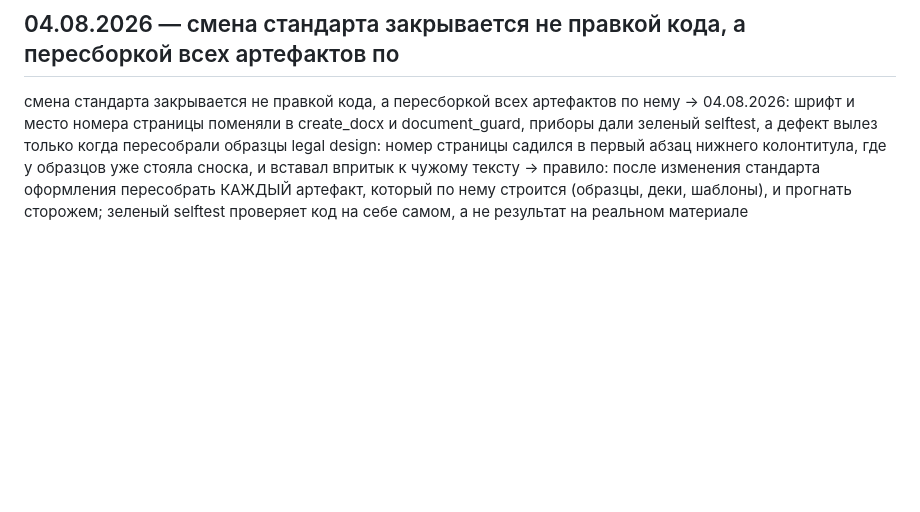
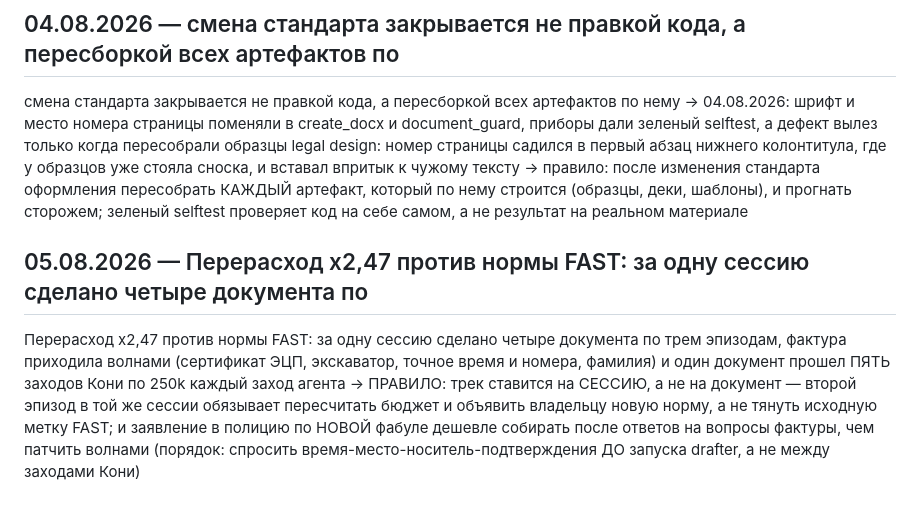
Before and after one commit to zarubinphil/themis, a Markdown page: knowledge/lessons-log.md, the part around the change. Drawn GitHub-style; blank space fills up the shorter version.

Commit message:
auto-sync 2026-08-05 10:03:05

```diff
--- a/knowledge/lessons-log.md
+++ b/knowledge/lessons-log.md
@@ -345,3 +345,7 @@ commit-msg, ставятся `install.sh`. Сторож не печатает н
 ## 04.08.2026 — смена стандарта закрывается не правкой кода, а пересборкой всех артефактов по
 
 смена стандарта закрывается не правкой кода, а пересборкой всех артефактов по нему → 04.08.2026: шрифт и место номера страницы поменяли в create_docx и document_guard, приборы дали зеленый selftest, а дефект вылез только когда пересобрали образцы legal design: номер страницы садился в первый абзац нижнего колонтитула, где у образцов уже стояла сноска, и вставал впритык к чужому тексту → правило: после изменения стандарта оформления пересобрать КАЖДЫЙ артефакт, который по нему строится (образцы, деки, шаблоны), и прогнать сторожем; зеленый selftest проверяет код на себе самом, а не результат на реальном материале
+
+## 05.08.2026 — Перерасход x2,47 против нормы FAST: за одну сессию сделано четыре документа по
+
+Перерасход x2,47 против нормы FAST: за одну сессию сделано четыре документа по трем эпизодам, фактура приходила волнами (сертификат ЭЦП, экскаватор, точное время и номера, фамилия) и один документ прошел ПЯТЬ заходов Кони по 250k каждый заход агента → ПРАВИЛО: трек ставится на СЕССИЮ, а не на документ — второй эпизод в той же сессии обязывает пересчитать бюджет и объявить владельцу новую норму, а не тянуть исходную метку FAST; и заявление в полицию по НОВОЙ фабуле дешевле собирать после ответов на вопросы фактуры, чем патчить волнами (порядок: спросить время-место-носитель-подтверждения ДО запуска drafter, а не между заходами Кони)
```
